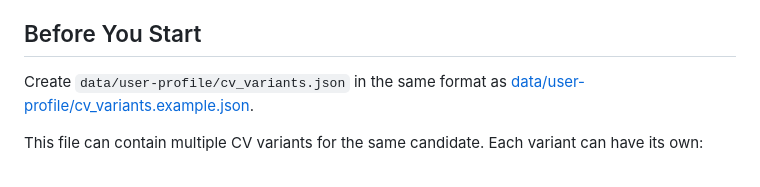
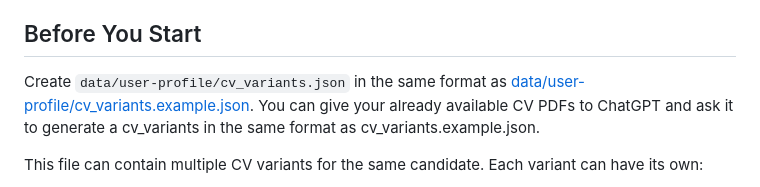
Before and after one commit to bhuwanadhikari/ZenCV-server, a Markdown page: README.md, the part around the change. GitHub-like rendering.

```diff
--- a/README.md
+++ b/README.md
@@ -10,7 +10,7 @@ The service is designed for a browser extension flow:
 
 ## Before You Start
 
-Create `data/user-profile/cv_variants.json` in the same format as [data/user-profile/cv_variants.example.json](/Users/bhuwan/Documents/projects/intellicv/intellicv-server/data/user-profile/cv_variants.example.json).
+Create `data/user-profile/cv_variants.json` in the same format as [data/user-profile/cv_variants.example.json](/Users/bhuwan/Documents/projects/intellicv/intellicv-server/data/user-profile/cv_variants.example.json). You can give your already available CV PDFs to ChatGPT and ask it to generate a cv_variants in the same format as cv_variants.example.json.
 
 This file can contain multiple CV variants for the same candidate. Each variant can have its own:
 
```
